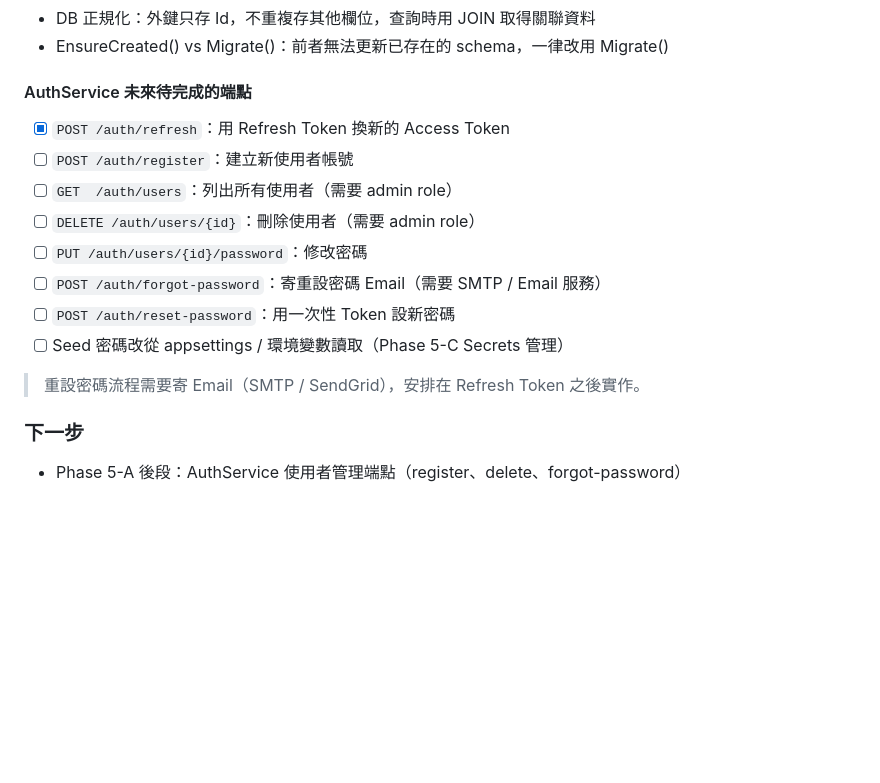
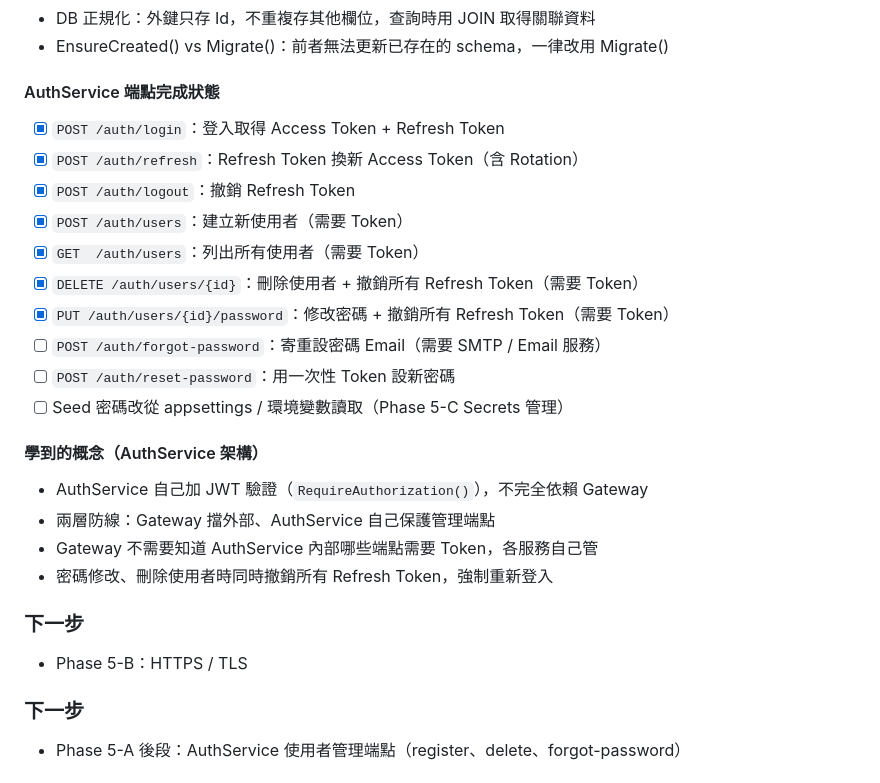
Before and after one commit to KizunaMo/GenericMicroservices, a Markdown page: LEARNING_LOG.md, the part around the change. Rendered like a GitHub page; blank space fills up the shorter version.

Commit message:
docs: mark Phase 5-A complete, update learning log with all endpoints and concepts
Co-Authored-By: Claude Sonnet 4.6 <noreply@anthropic.com>

```diff
--- a/LEARNING_LOG.md
+++ b/LEARNING_LOG.md
@@ -120,17 +120,26 @@
 - DB 正規化：外鍵只存 Id，不重複存其他欄位，查詢時用 JOIN 取得關聯資料
 - EnsureCreated() vs Migrate()：前者無法更新已存在的 schema，一律改用 Migrate()
 
-#### AuthService 未來待完成的端點
-- [x] `POST /auth/refresh`：用 Refresh Token 換新的 Access Token
-- [ ] `POST /auth/register`：建立新使用者帳號
-- [ ] `GET  /auth/users`：列出所有使用者（需要 admin role）
-- [ ] `DELETE /auth/users/{id}`：刪除使用者（需要 admin role）
-- [ ] `PUT /auth/users/{id}/password`：修改密碼
+#### AuthService 端點完成狀態
+- [x] `POST /auth/login`：登入取得 Access Token + Refresh Token
+- [x] `POST /auth/refresh`：Refresh Token 換新 Access Token（含 Rotation）
+- [x] `POST /auth/logout`：撤銷 Refresh Token
+- [x] `POST /auth/users`：建立新使用者（需要 Token）
+- [x] `GET  /auth/users`：列出所有使用者（需要 Token）
+- [x] `DELETE /auth/users/{id}`：刪除使用者 + 撤銷所有 Refresh Token（需要 Token）
+- [x] `PUT /auth/users/{id}/password`：修改密碼 + 撤銷所有 Refresh Token（需要 Token）
 - [ ] `POST /auth/forgot-password`：寄重設密碼 Email（需要 SMTP / Email 服務）
 - [ ] `POST /auth/reset-password`：用一次性 Token 設新密碼
 - [ ] Seed 密碼改從 appsettings / 環境變數讀取（Phase 5-C Secrets 管理）
 
-> 重設密碼流程需要寄 Email（SMTP / SendGrid），安排在 Refresh Token 之後實作。
+#### 學到的概念（AuthService 架構）
+- AuthService 自己加 JWT 驗證（`RequireAuthorization()`），不完全依賴 Gateway
+- 兩層防線：Gateway 擋外部、AuthService 自己保護管理端點
+- Gateway 不需要知道 AuthService 內部哪些端點需要 Token，各服務自己管
+- 密碼修改、刪除使用者時同時撤銷所有 Refresh Token，強制重新登入
+
+### 下一步
+- Phase 5-B：HTTPS / TLS
 
 ### 下一步
 - Phase 5-A 後段：AuthService 使用者管理端點（register、delete、forgot-password）
```
Also changed, not shown: CLAUDE.md (+3 -2 lines).
